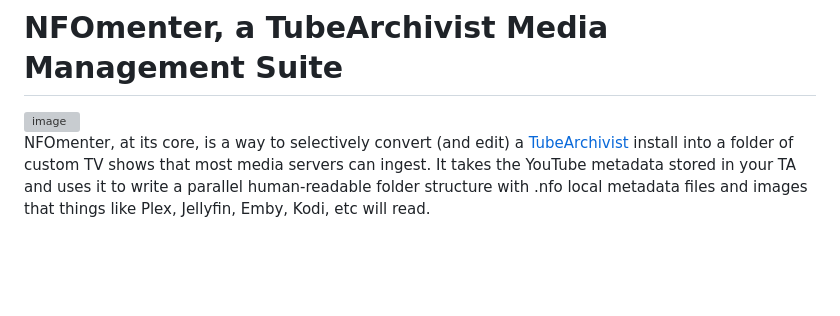
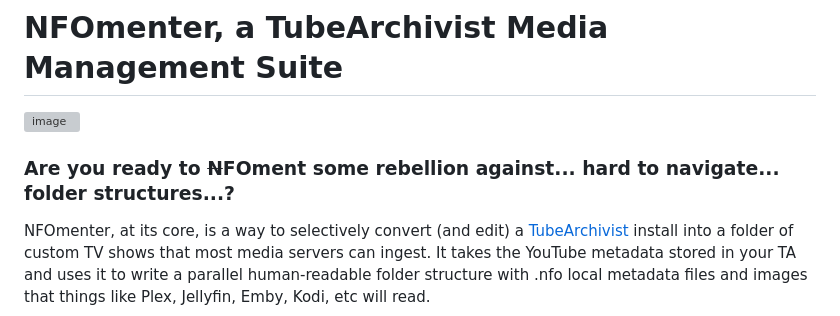
Before and after one commit to trafficman/ta-nfomenter, a Markdown page: README.md, the part around the change. GitHub-like rendering; blank space fills up the shorter version; grey boxes are pictures that could not be loaded.

Commit message:
Added leading joke to readme (very important)

```diff
--- a/README.md
+++ b/README.md
@@ -1,6 +1,8 @@
 # **NFOmenter, a TubeArchivist Media Management Suite**
 
 <img width="1264" height="945" alt="image" src="https://github.com/user-attachments/assets/f74d43c2-8ee0-4718-920e-a44b961d3dac" />
+
+### Are you ready to ~~N~~**FOment** some rebellion against... hard to navigate... folder structures...?
 
 NFOmenter, at its core, is a way to selectively convert (and edit) a [TubeArchivist](https://github.com/tubearchivist/tubearchivist) install into a folder of custom TV shows that most media servers can ingest. It takes the YouTube metadata stored in your TA and uses it to write a parallel human-readable folder structure with .nfo local metadata files and images that things like Plex, Jellyfin, Emby, Kodi, etc will read.
 
```
